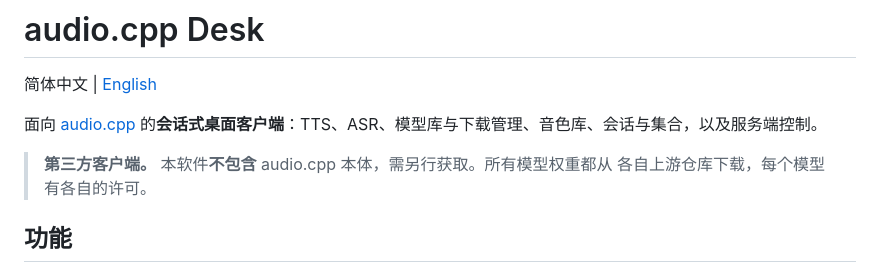
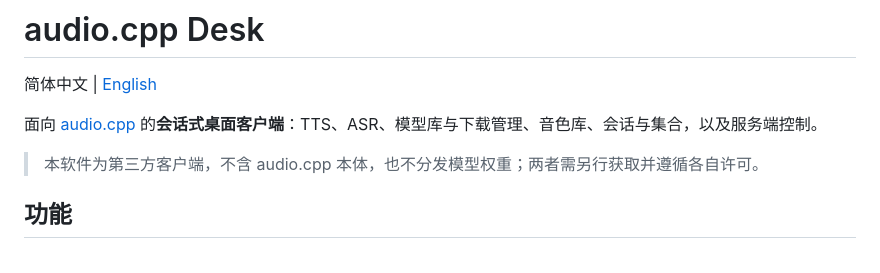
Before and after one commit to supomarlo/audio.cpp-desk, a Markdown page: README.md, the part around the change. Rendered like a GitHub page.

```diff
--- a/README.md
+++ b/README.md
@@ -4,8 +4,7 @@
 
 面向 [audio.cpp](https://github.com/0xShug0/audio.cpp) 的**会话式桌面客户端**：TTS、ASR、模型库与下载管理、音色库、会话与集合，以及服务端控制。
 
-> **第三方客户端。** 本软件**不包含** audio.cpp 本体，需另行获取。所有模型权重都从
-> 各自上游仓库下载，每个模型有各自的许可。
+> 本软件为第三方客户端，不含 audio.cpp 本体，也不分发模型权重；两者需另行获取并遵循各自许可。
 
 ## 功能
 
```
Also changed, not shown: README.en.md (+1 -3 lines).
